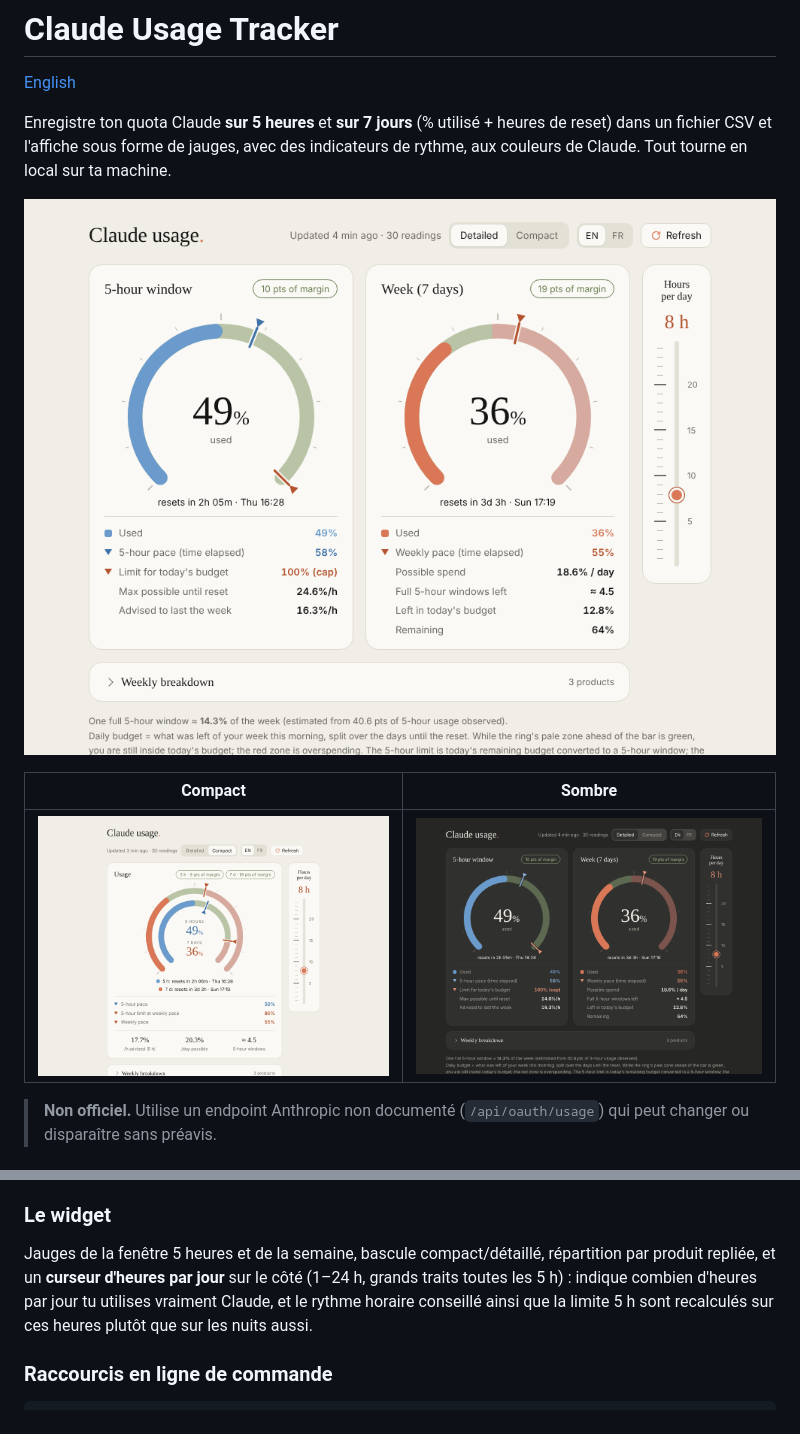
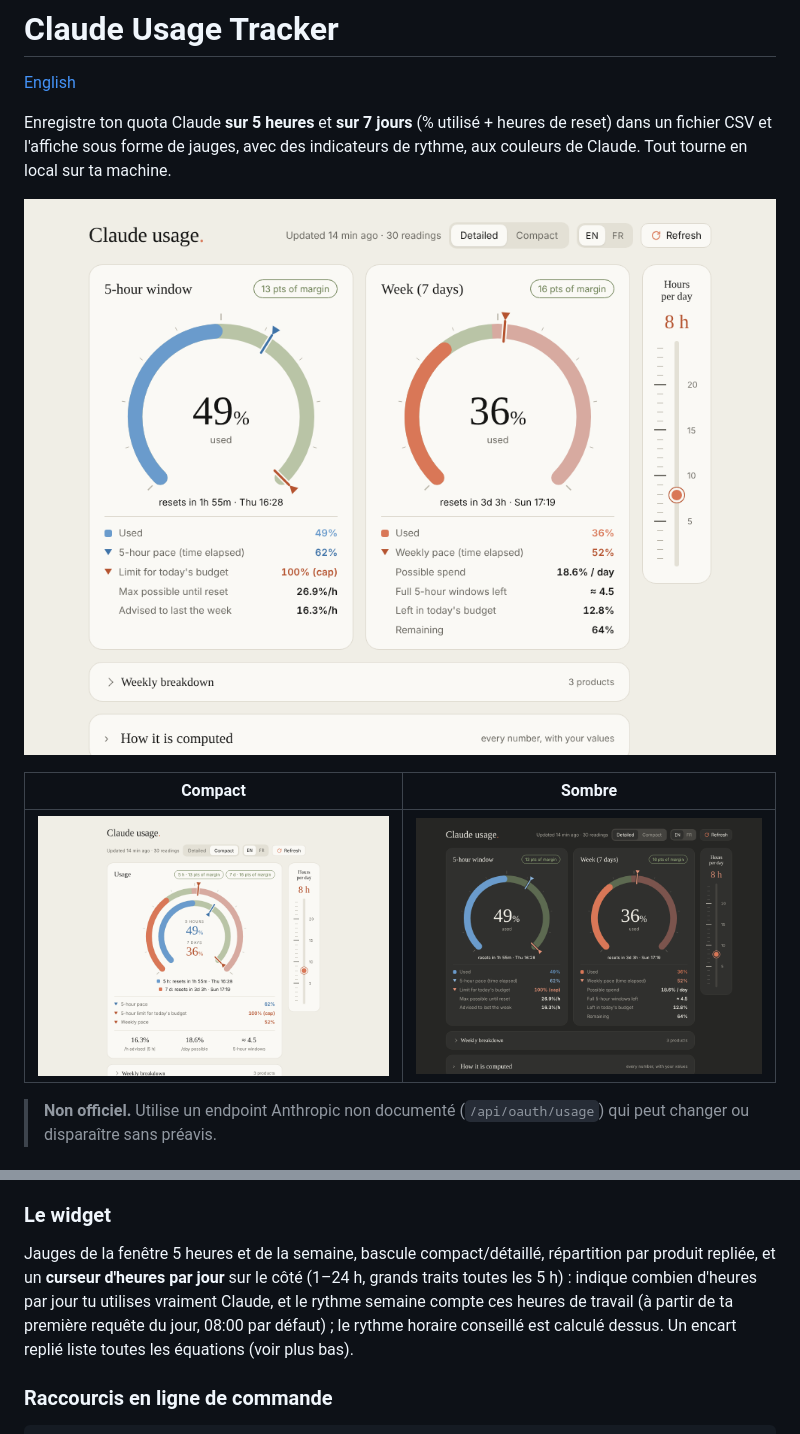
Before and after one commit to Audr1c/QuotaClaude, a Markdown page: README.fr.md, 2 parts joined by grey strips. Rendered like a GitHub page; pictures changed too: docs/screenshot-compact.png, docs/screenshot-detail-dark.png, docs/screenshot-detail.png.

```diff
--- a/README.fr.md
+++ b/README.fr.md
@@ -33,7 +33,7 @@ Au premier lancement, on choisit la langue (English / Français), puis un menu
 
 ### Le widget
 
-Jauges de la fenêtre 5 heures et de la semaine, bascule compact/détaillé, répartition par produit repliée, et un **curseur d'heures par jour** sur le côté (1–24 h, grands traits toutes les 5 h) : indique combien d'heures par jour tu utilises vraiment Claude, et le rythme horaire conseillé ainsi que la limite 5 h sont recalculés sur ces heures plutôt que sur les nuits aussi.
+Jauges de la fenêtre 5 heures et de la semaine, bascule compact/détaillé, répartition par produit repliée, et un **curseur d'heures par jour** sur le côté (1–24 h, grands traits toutes les 5 h) : indique combien d'heures par jour tu utilises vraiment Claude, et le rythme semaine compte ces heures de travail (à partir de ta première requête du jour, 08:00 par défaut) ; le rythme horaire conseillé est calculé dessus. Un encart replié liste toutes les équations (voir plus bas).
 
 ### Raccourcis en ligne de commande
 
```
Also changed, not shown: other parts of README.fr.md (+24 -0 lines), README.md (+25 -1 lines), 3 other files.
